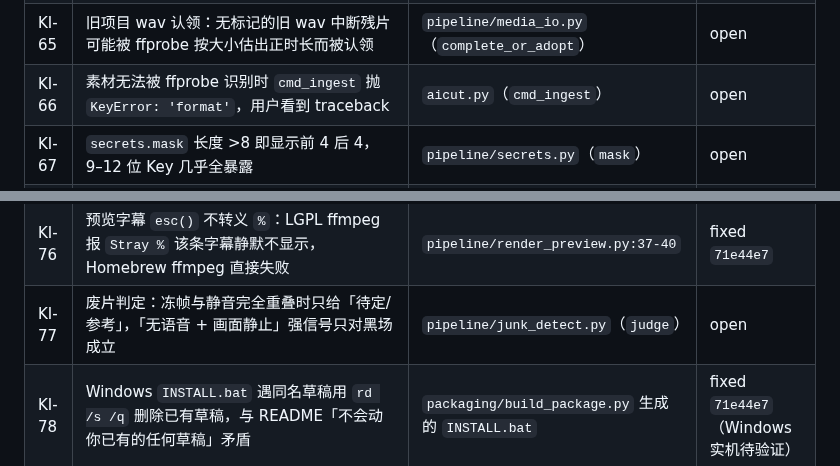
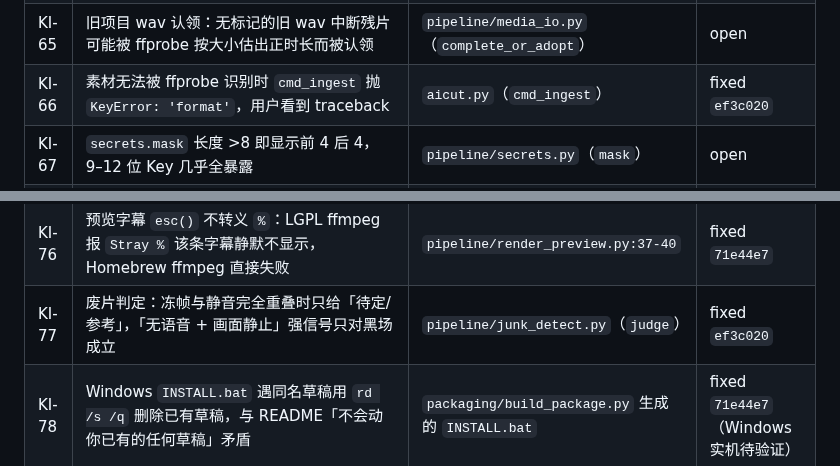
Before and after one commit to crystaldust/ai-precut, a Markdown page: docs/known-issues.md, 2 parts joined by grey strips. Drawn GitHub-style.

```diff
--- a/docs/known-issues.md
+++ b/docs/known-issues.md
@@ -107,7 +107,7 @@
 | KI-63 | `.partial-*` 临时文件与成品同目录，未来对 `clips/*.mp4` 的 glob 会读到半成品；`_clear_stale_partials` 会删并发写者的临时文件 | `pipeline/media_io.py` | open |
 | KI-64 | `zip_pkg` 打印的是临时 zip 路径（`.xxx.partial-….zip`），易误导 | `packaging/build_package.py`（`zip_pkg`） | fixed `71e44e7` |
 | KI-65 | 旧项目 wav 认领：无标记的旧 wav 中断残片可能被 ffprobe 按大小估出正时长而被认领 | `pipeline/media_io.py`（`complete_or_adopt`） | open |
-| KI-66 | 素材无法被 ffprobe 识别时 `cmd_ingest` 抛 `KeyError: 'format'`，用户看到 traceback | `aicut.py`（`cmd_ingest`） | open |
+| KI-66 | 素材无法被 ffprobe 识别时 `cmd_ingest` 抛 `KeyError: 'format'`，用户看到 traceback | `aicut.py`（`cmd_ingest`） | fixed `ef3c020` |
 | KI-67 | `secrets.mask` 长度 >8 即显示前 4 后 4，9–12 位 Key 几乎全暴露 | `pipeline/secrets.py`（`mask`） | open |
 | KI-68 | `JOBS` 与任务日志从不清理，长时间使用内存持续增长 | `gui/jobs.py`（`JOBS`） | open |
 | KI-69 | `cmd_new` 判空目录与建目录之间有竞争窗口（GUI 有全局互斥，影响低） | `aicut.py`（`cmd_new`） | open |
@@ -118,7 +118,7 @@
 | KI-74 | 从钥匙串/凭证文件读出的 Key 未去首尾空白，带换行时 LLM 请求头报错 | `pipeline/secrets.py`（`get`） | open |
 | KI-75 | ASR 上传缓存：云端提前作废 file_id 时要等 12h 过期才重传 | `pipeline/cloud.py`（`work/asr_upload.json`） | open |
 | KI-76 | 预览字幕 `esc()` 不转义 `%`：LGPL ffmpeg 报 `Stray %` 该条字幕静默不显示，Homebrew ffmpeg 直接失败 | `pipeline/render_preview.py:37-40` | fixed `71e44e7` |
-| KI-77 | 废片判定：冻帧与静音完全重叠时只给「待定/参考」，「无语音 + 画面静止」强信号只对黑场成立 | `pipeline/junk_detect.py`（`judge`） | open |
+| KI-77 | 废片判定：冻帧与静音完全重叠时只给「待定/参考」，「无语音 + 画面静止」强信号只对黑场成立 | `pipeline/junk_detect.py`（`judge`） | fixed `ef3c020` |
 | KI-78 | Windows `INSTALL.bat` 遇同名草稿用 `rd /s /q` 删除已有草稿，与 README「不会动你已有的任何草稿」矛盾 | `packaging/build_package.py` 生成的 `INSTALL.bat` | fixed `71e44e7`（Windows 实机待验证） |
 | KI-79 | `INSTALL.bat` 里 `echo [!] JianYing is running…` 的 `!` 在延迟扩展下被吞，显示成 `[]` | `packaging/build_package.py:175` | fixed `71e44e7` |
 | KI-80 | `to_jianying.py` 命令行直接传相对 `--staging` 时素材路径写成相对路径，静态校验 FAIL（aicut 调用不受影响） | `pipeline/to_jianying.py:250-270`（`bundle_media`） | open |
```
Also changed, not shown: other parts of docs/known-issues.md (+12 -12 lines), .claude/prds/ai-cut-go-live.prd.md (+2 -2 lines).
